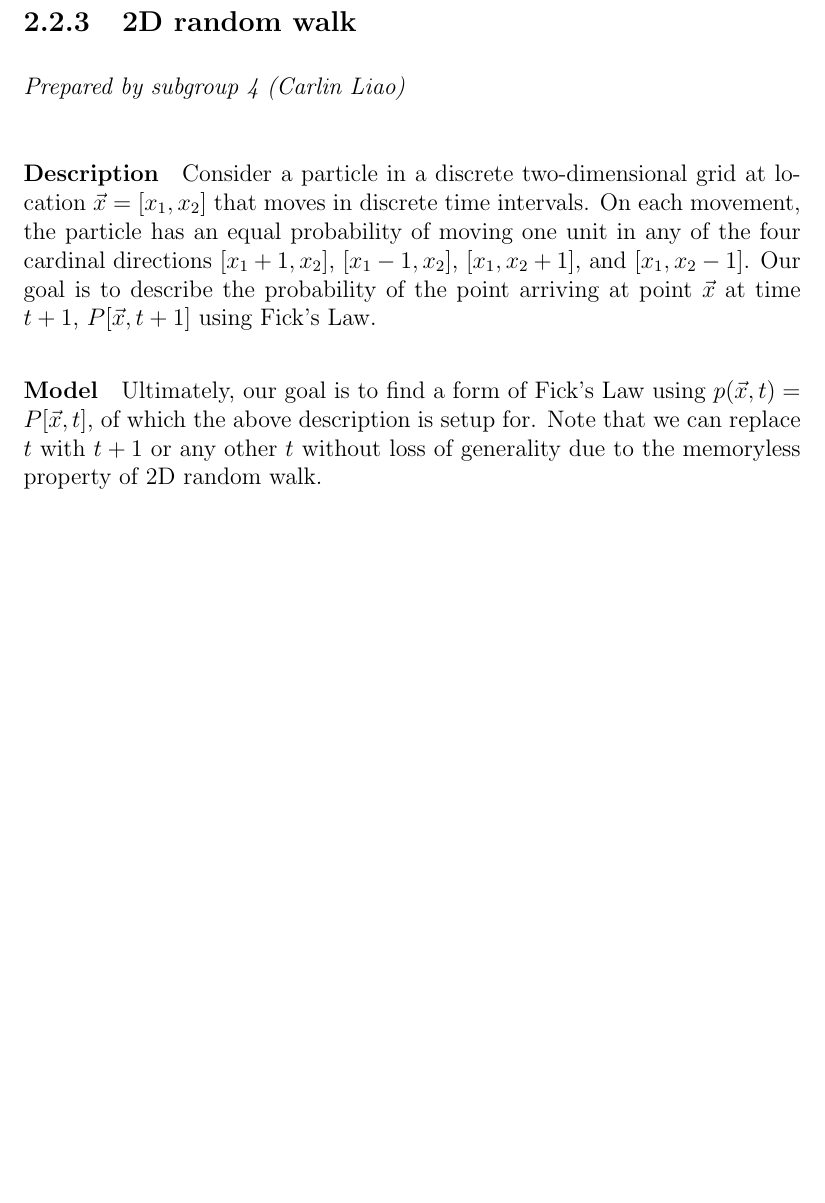
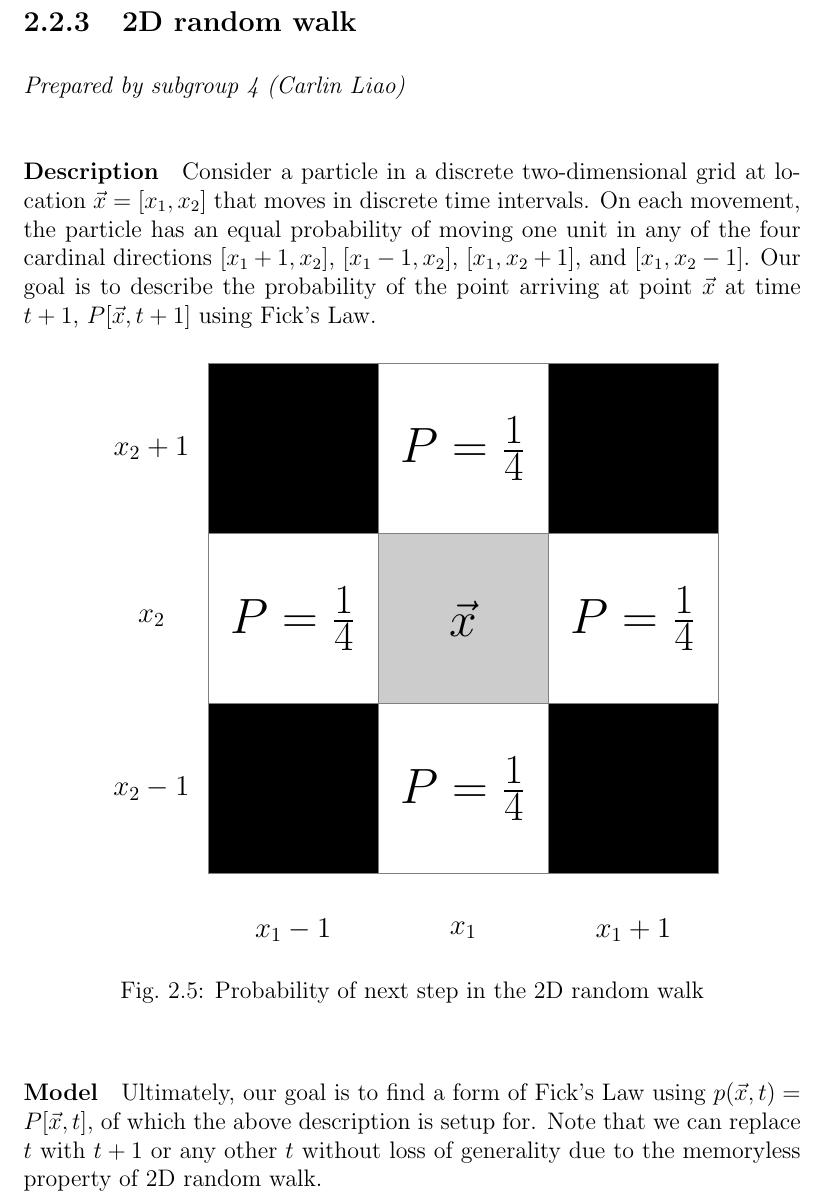
Before and after one commit to CarlinLiao/cee-c291f-course-support-group4, a LaTeX thesis (Course Reader Source Files/PracticalCourseReader-ControlPDE.tex, which reads Course Reader Source Files/modeling-2DrandomWalk.tex): part of page 18 of 31 before the commit and part of page 18 of 33 after it, cut so that both start at the same text, the shorter picture padded with empty space. Compiled offline with pdfLaTeX.

Commit message:
added figure to 2d random walk model

```diff
--- a/Course Reader Source Files/PracticalCourseReader-ControlPDE.tex
+++ b/Course Reader Source Files/PracticalCourseReader-ControlPDE.tex
@@ -12,6 +12,7 @@
 \usepackage{color}
 %\usepackage{these}
 \usepackage{textcomp} % for degrees : command \textcelsius also \textangle for angles
+\usepackage{tikz}
 
 %\usepackage{epsf}
 \usepackage[bookmarks=true,pdftex,colorlinks=true,urlcolor=blue,pdfstartview=FitH]{hyperref}
--- a/Course Reader Source Files/modeling-2DrandomWalk.tex
+++ b/Course Reader Source Files/modeling-2DrandomWalk.tex
@@ -9,6 +9,38 @@
 
 \paragraph{Description}
 Consider a particle in a discrete two-dimensional grid at location $\vec{x}=[x_1,x_2]$ that moves in discrete time intervals. On each movement, the particle has an equal probability of moving one unit in any of the four cardinal directions $[x_1+1,x_2]$, $[x_1-1,x_2]$, $[x_1,x_2+1]$, and $[x_1,x_2-1]$. Our goal is to describe the probability of the point arriving at point $\vec{x}$ at time $t+1$, $P[\vec{x},t+1]$ using Fick's Law.
+
+% \usepackage{tikz}
+\begin{figure}[htb]
+\centering
+\begin{tikzpicture}
+
+\fill[black] (-3,-3) rectangle (0,0);
+\fill[black] (3,3) rectangle (6,6);
+\fill[black] (-3,3) rectangle (0,6);
+\fill[black] (3,-3) rectangle (6,0);
+\fill[gray!40!white] (0,0) rectangle (3,3);
+
+\draw[step=3cm,gray,very thin] (-3.01,-3.01) grid (6,6);
+
+% \node at (1.5,1.5) {\huge$(x_1,x_2)$};
+\node at (1.5,1.5) {\huge$\vec{x}$};
+\node at (-1.5,1.5) {\huge$P=\frac{1}{4}$};
+\node at (1.5,-1.5) {\huge$P=\frac{1}{4}$};
+\node at (1.5,4.5) {\huge$P=\frac{1}{4}$};
+\node at (4.5,1.5) {\huge$P=\frac{1}{4}$};
+
+\node at (-4,4.5) {\large\bf$x_2+1$};
+\node at (-4,1.5) {\large\bf$x_2$};
+\node at (-4,-1.5) {\large\bf$x_2-1$};
+
+\node at (-1.5,-4) {\large\bf$x_1-1$};
+\node at (1.5,-4) {\large\bf$x_1$};
+\node at (4.5,-4) {\large\bf$x_1+1$};
+
+\end{tikzpicture}
+\caption{Probability of next step in the 2D random walk}\label{2DrandomWalkProbs.fig}
+\end{figure}
 
 \paragraph{Model}
 Ultimately, our goal is to find a form of Fick's Law using $p(\vec{x},t) = P[\vec{x},t]$, of which the above description is setup for. Note that we can replace $t$ with $t+1$ or any other $t$ without loss of generality due to the memoryless property of 2D random walk.
```
